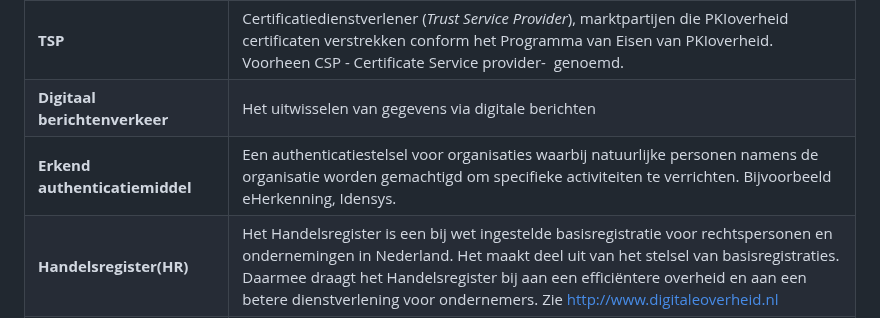
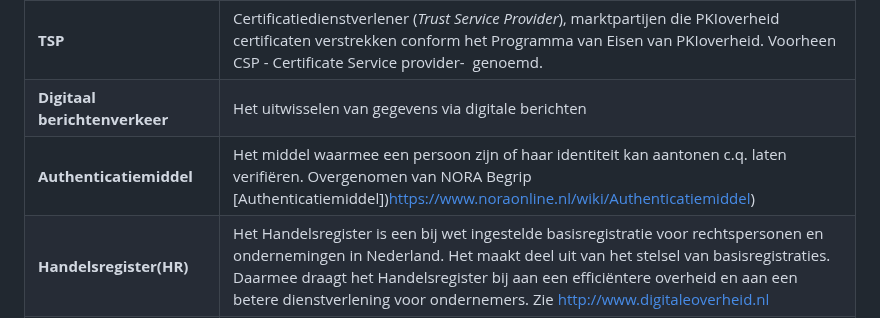
Before and after one commit to Logius-standaarden/OIN-Stelsel, a Markdown page: ch08_Bijlage A - Begrippen.md, the part around the change. GitHub-like rendering.

Commit message:
Update ch08_Bijlage A - Begrippen.md
Erkend Authenticatiemiddel vervangen door NORA begrip Authenticatiemiddel

```diff
--- a/ch08_Bijlage A - Begrippen.md
+++ b/ch08_Bijlage A - Begrippen.md
@@ -10,7 +10,7 @@
 |**<dfn data-lt="COR">Centrale OIN Raadpleegvoorziening</dfn> (COR)**|De COR biedt een publiek deel voor online inzage in de identificerende nummers van organisaties en organisatieonderdelen en biedt een besloten omgeving met een beheermodule voor het registreren van OINs en SubOINs. Het OIN-register is onderdeel van de COR.|
 |**<dfn>TSP</dfn>**|Certificatiedienstverlener (*Trust Service Provider*), marktpartijen die PKIoverheid certificaten verstrekken conform het Programma van Eisen van PKIoverheid. Voorheen CSP - Certificate Service provider-  genoemd.|
 |**Digitaal berichtenverkeer**|Het uitwisselen van gegevens via digitale berichten|
-|**Erkend authenticatiemiddel**|Een authenticatiestelsel voor organisaties waarbij natuurlijke personen namens de organisatie worden gemachtigd om specifieke activiteiten te verrichten. Bijvoorbeeld eHerkenning, Idensys.|
+| **Authenticatiemiddel** | Het middel waarmee een persoon zijn of haar identiteit kan aantonen c.q. laten verifiëren. Overgenomen van NORA Begrip [Authenticatiemiddel])https://www.noraonline.nl/wiki/Authenticatiemiddel) |
 |**<dfn data-lt="HR">Handelsregister</dfn>(HR)**|Het Handelsregister is een bij wet ingestelde basisregistratie voor rechtspersonen en ondernemingen in Nederland. Het maakt deel uit van het stelsel van basisregistraties. Daarmee draagt het Handelsregister bij aan een efficiëntere overheid en aan een betere dienstverlening voor ondernemers. Zie http://www.digitaleoverheid.nl
 |**<dfn>KVK-nummer</dfn>**|Het KVK-nummer is het inschrijvingsnummer van de onderneming in het Handelsregister. Elke onderneming of maatschappelijke activiteit krijgt in het handelsregister één KVK-nummer, dit KVK-nummer bestaat altijd uit 8 cijfers. Bij bedrijfsoverdracht houden ondernemingen wijzigt hun KVK-nummer.|
 |**Niet-natuurlijk persoon**|Een niet-natuurlijk persoon is een organisatie of samenwerkingsverband dat rechten en plichten heeft en wordt gedefinieerd aan de hand van het [=RSIN=] (bron KVK).|
```
